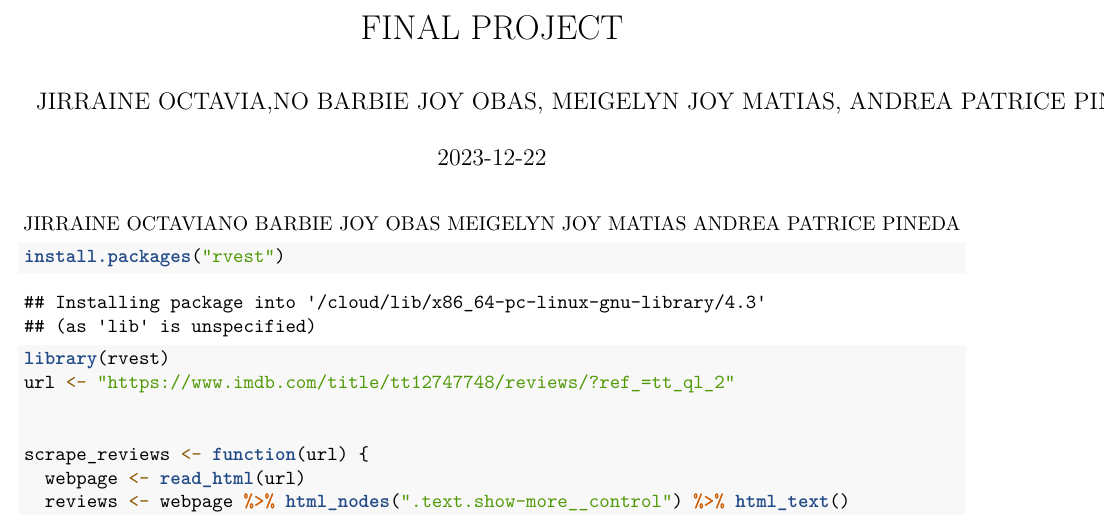
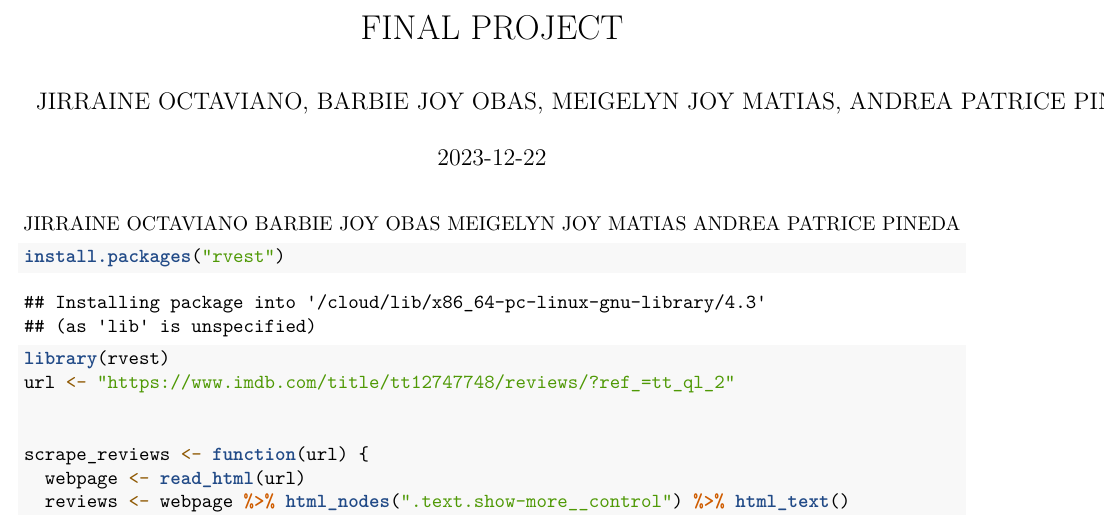
Before and after one commit to JIRRAINE/FINAL-PROJECT, an R Markdown document (FINAL_PROJECT.Rmd): part of page 1 of 2, cut so that both start at the same text. The pictures show the output file FINAL_PROJECT.pdf that the author committed with the source.

Commit message:
FinalProject

```diff
--- a/FINAL_PROJECT.Rmd
+++ b/FINAL_PROJECT.Rmd
@@ -1,6 +1,6 @@
 ---
 title: "FINAL PROJECT"
-author: "JIRRAINE OCTAVIA,NO BARBIE JOY OBAS, MEIGELYN JOY MATIAS, ANDREA PATRICE PINEDA"
+author: "JIRRAINE OCTAVIANO, BARBIE JOY OBAS, MEIGELYN JOY MATIAS, ANDREA PATRICE PINEDA"
 date: "2023-12-22"
 output: pdf_document
 ---
```
Also changed, not shown: FINAL_PROJECT.pdf.
